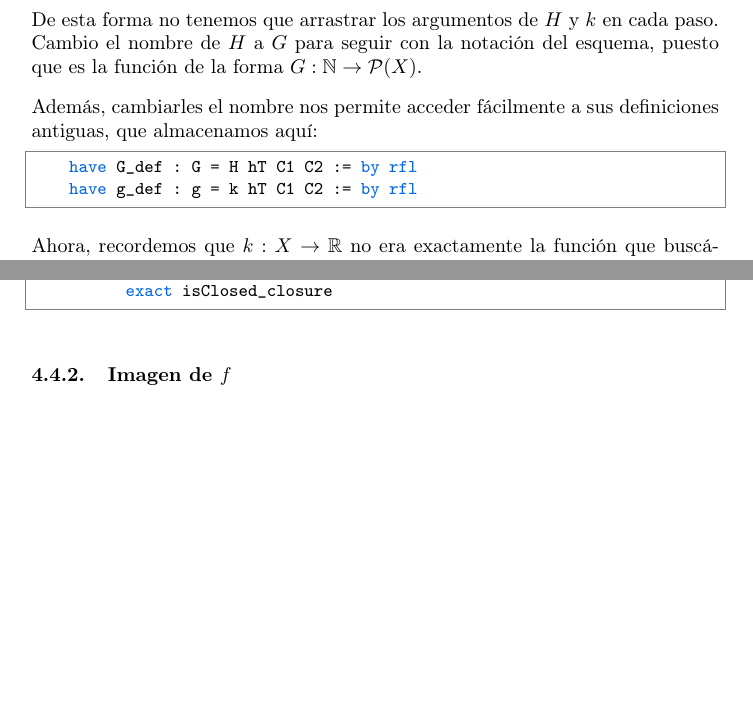
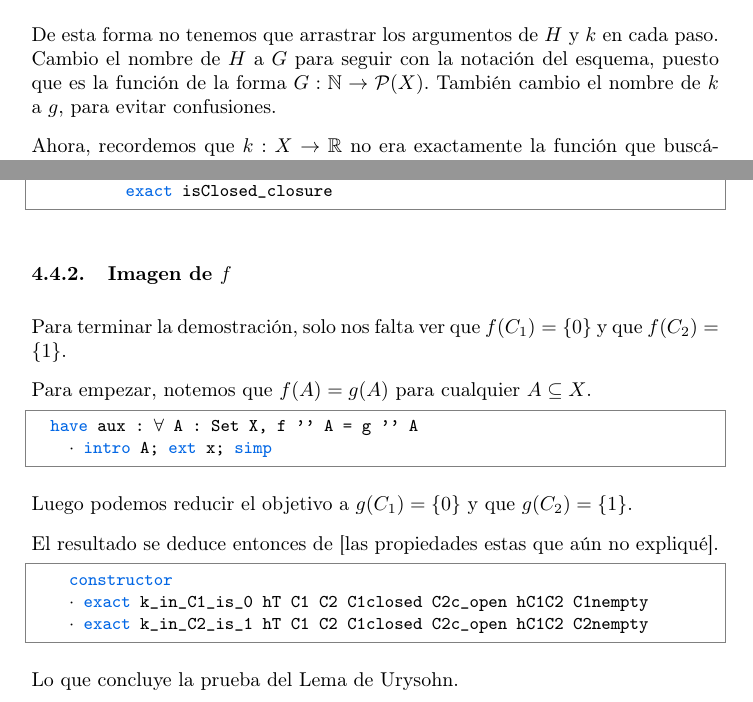
Before and after one commit to pepamontero/tfg-topologia-lean4, a LaTeX document (Memoria/main.tex, which reads Memoria/urysohn.tex): two parts of pages 76 and 79 of 80 before the commit and two parts of pages 77 and 80 of 81 after it, joined at a grey line, cut so that both start at the same text, the shorter picture padded with empty space. Compiled offline with pdfLaTeX.

Commit message:
final prueba de urysohn, aunque faltan propiedades de F y k

```diff
--- a/Memoria/urysohn.tex
+++ b/Memoria/urysohn.tex
@@ -971,14 +975,7 @@ Ahora, por comodidad vamos a definir las siguientes funciones.
     let g := fun x ↦ k hT C1 C2 x
 \end{lstlisting}
 
-De esta forma no tenemos que arrastrar los argumentos de $H$ y $k$ en cada paso. Cambio el nombre de $H$ a $G$ para seguir con la notación del esquema, puesto que es la función de la forma $G : \nat \to \mathcal{P}(X)$.
-
-Además, cambiarles el nombre nos permite acceder fácilmente a sus definiciones antiguas, que almacenamos aquí:
-
-\begin{lstlisting}
-    have G_def : G = H hT C1 C2 := by rfl
-    have g_def : g = k hT C1 C2 := by rfl
-\end{lstlisting}
+De esta forma no tenemos que arrastrar los argumentos de $H$ y $k$ en cada paso. Cambio el nombre de $H$ a $G$ para seguir con la notación del esquema, puesto que es la función de la forma $G : \nat \to \mathcal{P}(X)$. También cambio el nombre de $k$ a $g$, para evitar confusiones.
 
 Ahora, recordemos que $k : X \to \mathbb{R}$ no era exactamente la función que buscábamos. Vamos a definir finalmente la función a utilizar para separar nuestros cerrados, $f$, de la siguiente manera:
 
@@ -1128,3 +1124,24 @@ Luego concluimos que $f(y) \in (a, b) = W$. El trabajo duro ya está hecho, ya s
 \end{lstlisting}
 
 \subsubsection{Imagen de $f$}
+
+Para terminar la demostración, solo nos falta ver que $f(C_1) = \{0\}$ y que $f(C_2) = \{1\}$.
+
+Para empezar, notemos que $f(A) = g(A)$ para cualquier $A \subseteq X$.
+
+\begin{lstlisting}
+  have aux : ∀ A : Set X, f '' A = g '' A
+    · intro A; ext x; simp
+\end{lstlisting}
+
+Luego podemos reducir el objetivo a $g(C_1) = \{0\}$ y que $g(C_2) = \{1\}$.
+
+El resultado se deduce entonces de [las propiedades estas que aún no expliqué].
+
+\begin{lstlisting}
+    constructor
+    · exact k_in_C1_is_0 hT C1 C2 C1closed C2c_open hC1C2 C1nempty
+    · exact k_in_C2_is_1 hT C1 C2 C1closed C2c_open hC1C2 C2nempty
+\end{lstlisting}
+
+Lo que concluye la prueba del Lema de Urysohn.
```
Also changed, not shown: Memoria/urysohn.tex (5 more changed lines).
